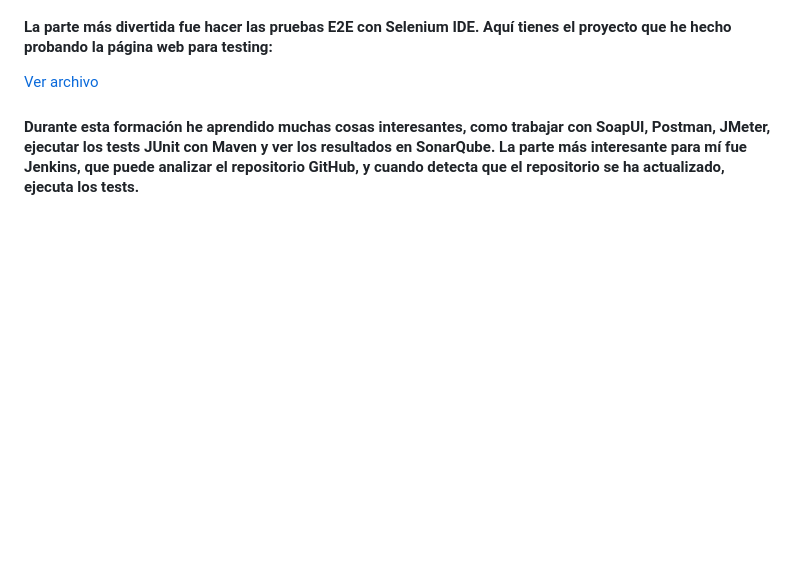
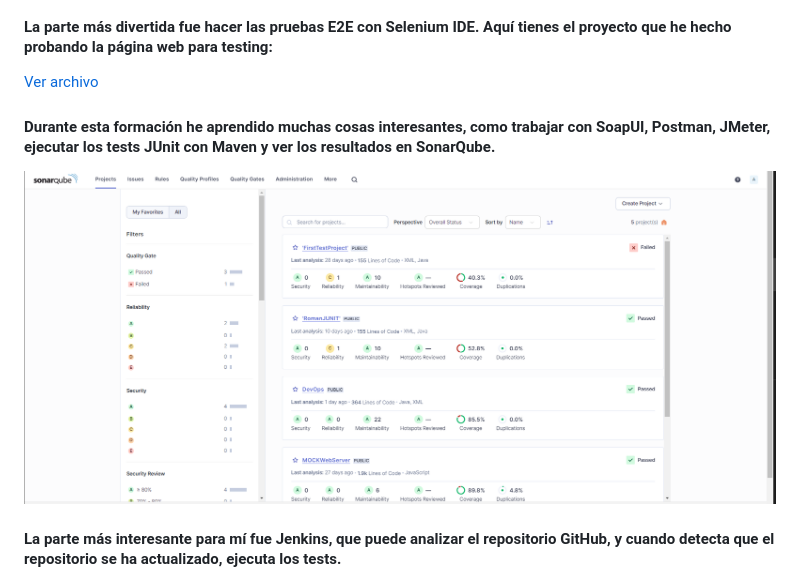
Before and after one commit to RomanMysyura/GildedRoseQA-JUnit, a Markdown page: readme.md, the part around the change. Rendered like a GitHub page; pictures changed too: img/Captura007.png (added); blank space fills up the shorter version.

Commit message:
SonarQube screenshot

```diff
--- a/readme.md
+++ b/readme.md
@@ -40,7 +40,11 @@
 
 [Ver archivo](https://github.com/RomanMysyura/GildedRoseQA-JUnit/blob/master/Selenium%20IDE/Pruebas%20E2E.side)
 
-#### Durante esta formación he aprendido muchas cosas interesantes, como trabajar con SoapUI, Postman, JMeter, ejecutar los tests JUnit con Maven y ver los resultados en SonarQube. La parte más interesante para mí fue Jenkins, que puede analizar el repositorio GitHub, y cuando detecta que el repositorio se ha actualizado, ejecuta los tests.
+#### Durante esta formación he aprendido muchas cosas interesantes, como trabajar con SoapUI, Postman, JMeter, ejecutar los tests JUnit con Maven y ver los resultados en SonarQube.
+
+![Img](img/Captura007.png)
+
+#### La parte más interesante para mí fue Jenkins, que puede analizar el repositorio GitHub, y cuando detecta que el repositorio se ha actualizado, ejecuta los tests.
 
 ![Img](img/Captura005.png)
 
```
